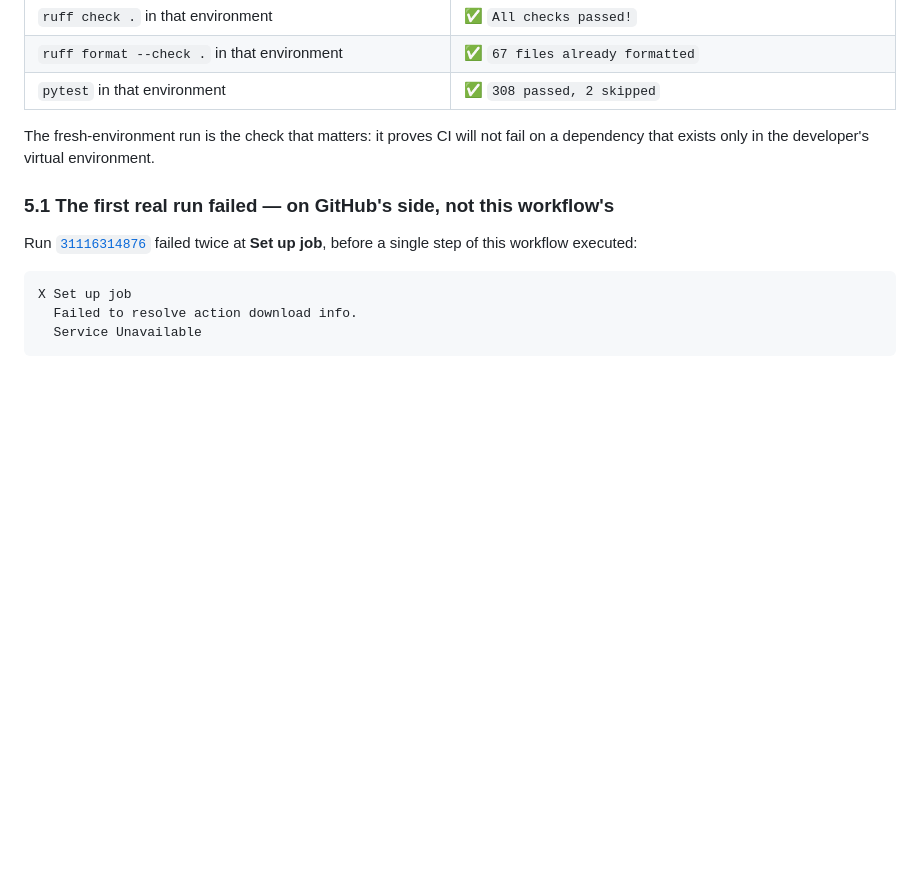
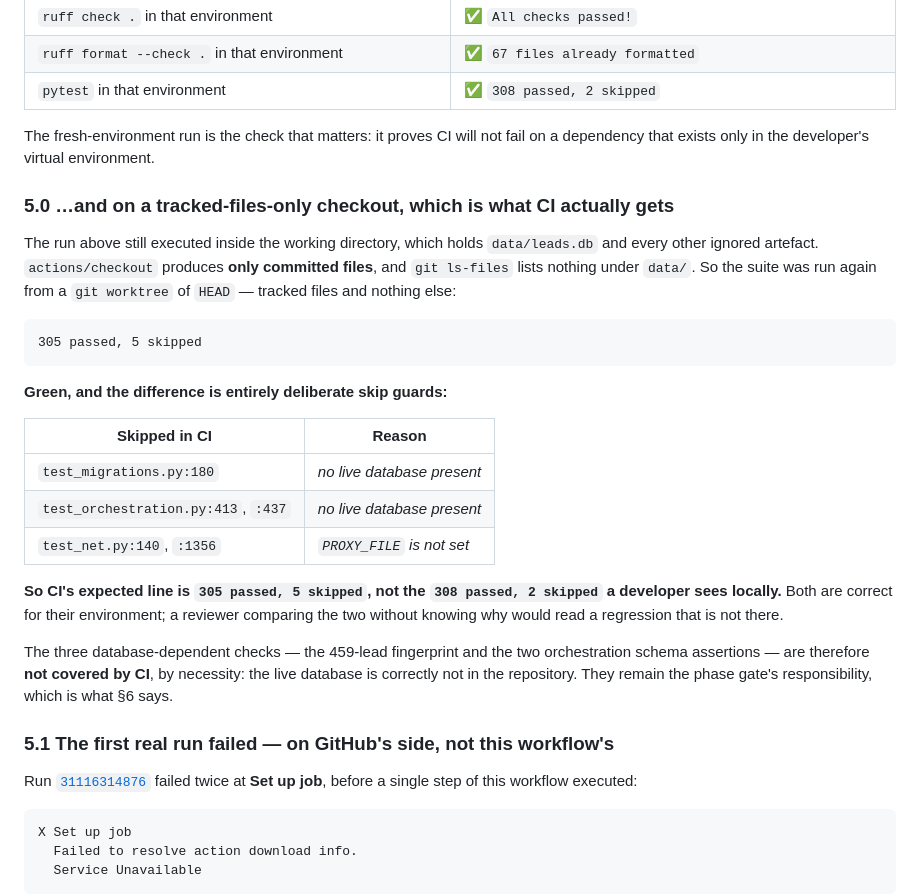
Before and after one commit to KulluPraveenKumar/reddit-lead-finder, a Markdown page: docs/GITHUB_ACTIONS_REPORT.md, the part around the change. Rendered like a GitHub page; blank space fills up the shorter version.

````diff
--- a/docs/GITHUB_ACTIONS_REPORT.md
+++ b/docs/GITHUB_ACTIONS_REPORT.md
@@ -132,6 +132,33 @@ addition. It was verified by **reproducing its steps exactly** instead:
 The fresh-environment run is the check that matters: it proves CI will not fail on a dependency that
 exists only in the developer's virtual environment.
 
+### 5.0 …and on a tracked-files-only checkout, which is what CI actually gets
+
+The run above still executed inside the working directory, which holds `data/leads.db` and every
+other ignored artefact. `actions/checkout` produces **only committed files**, and `git ls-files`
+lists nothing under `data/`. So the suite was run again from a `git worktree` of `HEAD` — tracked
+files and nothing else:
+
+```
+305 passed, 5 skipped
+```
+
+**Green, and the difference is entirely deliberate skip guards:**
+
+| Skipped in CI | Reason |
+|---|---|
+| `test_migrations.py:180` | *no live database present* |
+| `test_orchestration.py:413`, `:437` | *no live database present* |
+| `test_net.py:140`, `:1356` | *`PROXY_FILE` is not set* |
+
+**So CI's expected line is `305 passed, 5 skipped`, not the `308 passed, 2 skipped` a developer sees
+locally.** Both are correct for their environment; a reviewer comparing the two without knowing why
+would read a regression that is not there.
+
+The three database-dependent checks — the 459-lead fingerprint and the two orchestration schema
+assertions — are therefore **not covered by CI**, by necessity: the live database is correctly not in
+the repository. They remain the phase gate's responsibility, which is what §6 says.
+
 ### 5.1 The first real run failed — on GitHub's side, not this workflow's
 
 Run [`31116314876`](https://github.com/KulluPraveenKumar/reddit-lead-finder/actions/runs/31116314876)
````
Also changed, not shown: docs/DEFERRED-IMPROVEMENTS.md (+1 -0 lines), docs/FINAL_PRE_P2_REVIEW.md (+14 -3 lines).
